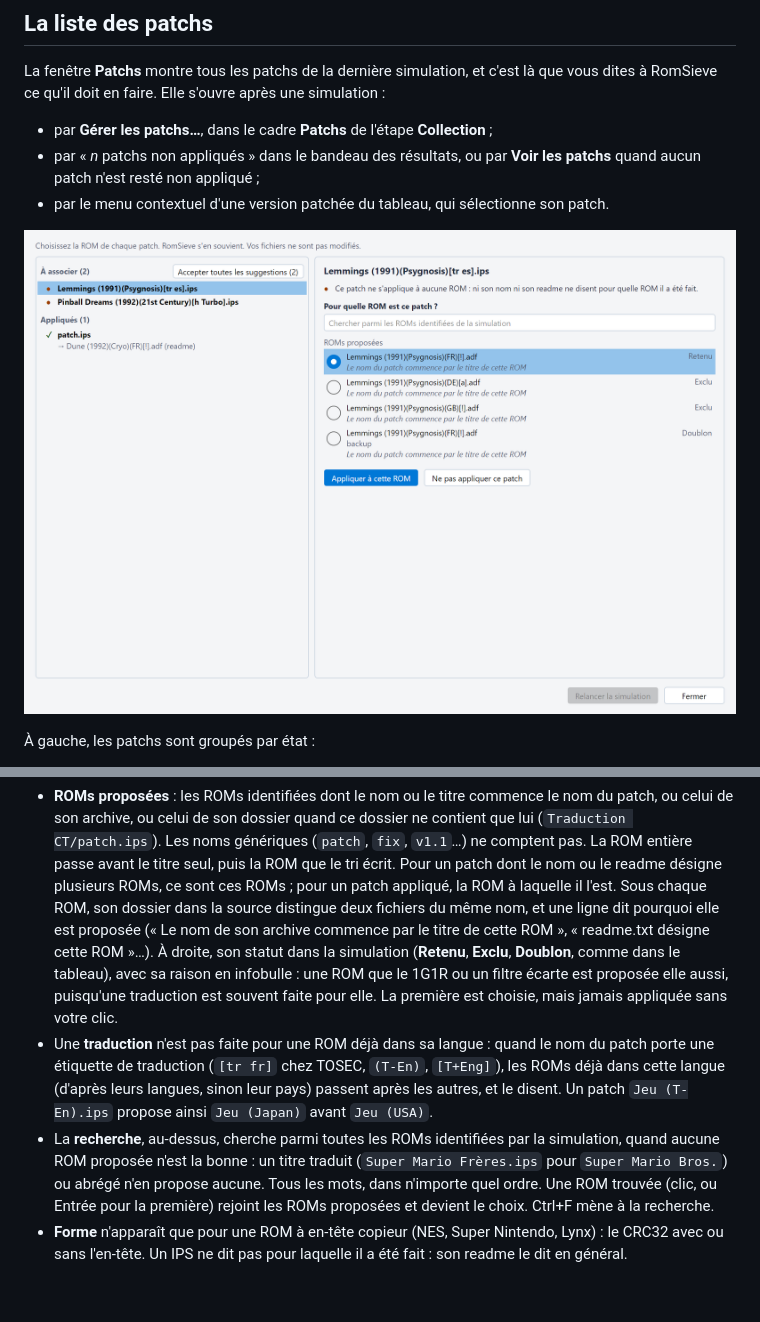
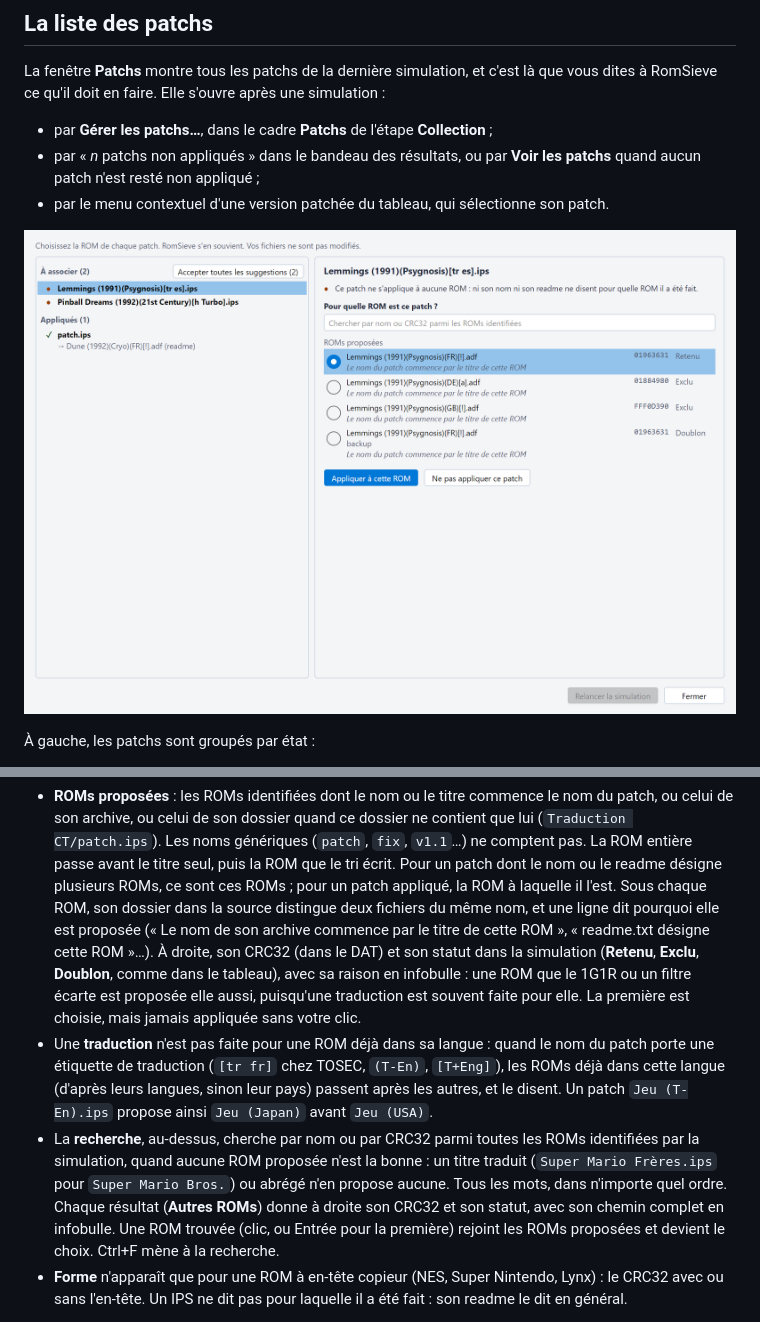
Before and after one commit to madvintager/RomSieve, a Markdown page: docs/fr/patches.md, 2 parts joined by grey strips. Rendered like a GitHub page; pictures changed too: docs/images/fr/patches_window.png; blank space fills up the shorter version.

Commit message:
Show and search ROM CRC32 in the Patches window, with aligned columns and full paths in tooltips

```diff
--- a/docs/fr/patches.md
+++ b/docs/fr/patches.md
@@ -290,17 +290,18 @@ demande **Pour quelle ROM est ce patch ?** :
   dont le nom ou le readme désigne plusieurs ROMs, ce sont ces ROMs ; pour un patch appliqué, la ROM à laquelle il l'est.
   Sous chaque ROM, son dossier dans la source distingue deux fichiers du même nom, et une ligne dit pourquoi elle est
   proposée (« Le nom de son archive commence par le titre de cette ROM », « readme.txt désigne cette ROM »…). À droite,
-  son statut dans la simulation (**Retenu**, **Exclu**, **Doublon**, comme dans le tableau), avec sa raison en infobulle :
-  une ROM que le 1G1R ou un filtre écarte est proposée elle aussi, puisqu'une traduction est souvent faite pour elle. La
-  première est choisie, mais jamais appliquée sans votre clic.
+  son CRC32 (dans le DAT) et son statut dans la simulation (**Retenu**, **Exclu**, **Doublon**, comme dans le tableau),
+  avec sa raison en infobulle : une ROM que le 1G1R ou un filtre écarte est proposée elle aussi, puisqu'une traduction
+  est souvent faite pour elle. La première est choisie, mais jamais appliquée sans votre clic.
 * Une **traduction** n'est pas faite pour une ROM déjà dans sa langue : quand le nom du patch porte une étiquette de
   traduction (`[tr fr]` chez TOSEC, `(T-En)`, `[T+Eng]`), les ROMs déjà dans cette langue (d'après leurs langues, sinon
   leur pays) passent après les autres, et le disent. Un patch `Jeu (T-En).ips` propose ainsi `Jeu (Japan)` avant
   `Jeu (USA)`.
-* La **recherche**, au-dessus, cherche parmi toutes les ROMs identifiées par la simulation, quand aucune ROM proposée
-  n'est la bonne : un titre traduit (`Super Mario Frères.ips` pour `Super Mario Bros.`) ou abrégé n'en propose aucune.
-  Tous les mots, dans n'importe quel ordre. Une ROM trouvée (clic, ou Entrée pour la première) rejoint les ROMs
-  proposées et devient le choix. Ctrl+F mène à la recherche.
+* La **recherche**, au-dessus, cherche par nom ou par CRC32 parmi toutes les ROMs identifiées par la simulation, quand
+  aucune ROM proposée n'est la bonne : un titre traduit (`Super Mario Frères.ips` pour `Super Mario Bros.`) ou abrégé
+  n'en propose aucune. Tous les mots, dans n'importe quel ordre. Chaque résultat (**Autres ROMs**) donne à droite son
+  CRC32 et son statut, avec son chemin complet en infobulle. Une ROM trouvée (clic, ou Entrée pour la première) rejoint
+  les ROMs proposées et devient le choix. Ctrl+F mène à la recherche.
 * **Forme** n'apparaît que pour une ROM à en-tête copieur (NES, Super Nintendo, Lynx) : le CRC32 avec ou sans l'en-tête.
   Un IPS ne dit pas pour laquelle il a été fait : son readme le dit en général.
 
```
Also changed, not shown: docs/en/patches.md (+9 -8 lines), docs/images/fr/patches_window_dark.png, docs/images/patches_window.png, docs/images/patches_window_dark.png, 9 other files.
